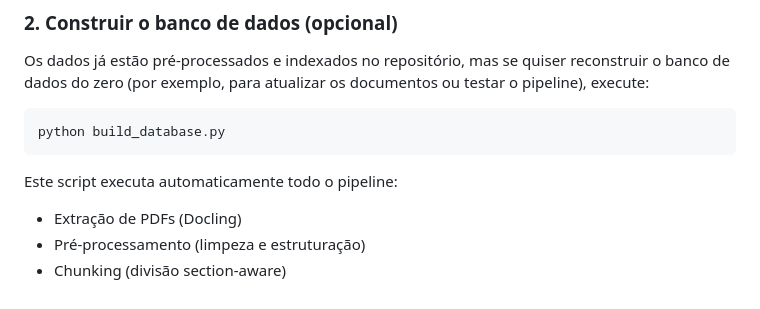
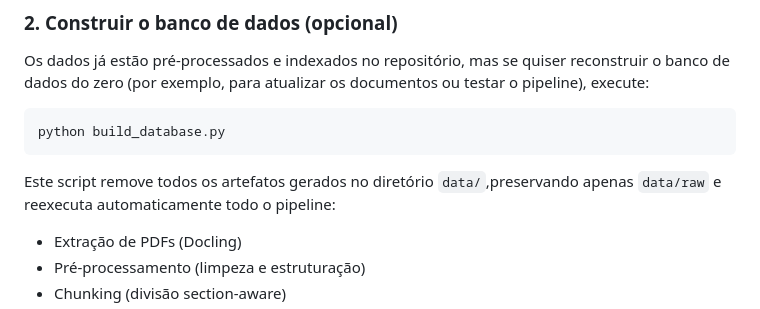
Before and after one commit to vinimeurer/rag-ipardes-parana, a Markdown page: README.md, the part around the change. Rendered like a GitHub page.

````diff
--- a/README.md
+++ b/README.md
@@ -106,7 +106,7 @@ Os dados já estão pré-processados e indexados no repositório, mas se quiser
 python build_database.py
 ```
 
-Este script executa automaticamente todo o pipeline:
+Este script remove todos os artefatos gerados no diretório `data/`,preservando apenas `data/raw` e reexecuta automaticamente todo o pipeline:
 - Extração de PDFs (Docling)
 - Pré-processamento (limpeza e estruturação)
 - Chunking (divisão section-aware)
````
